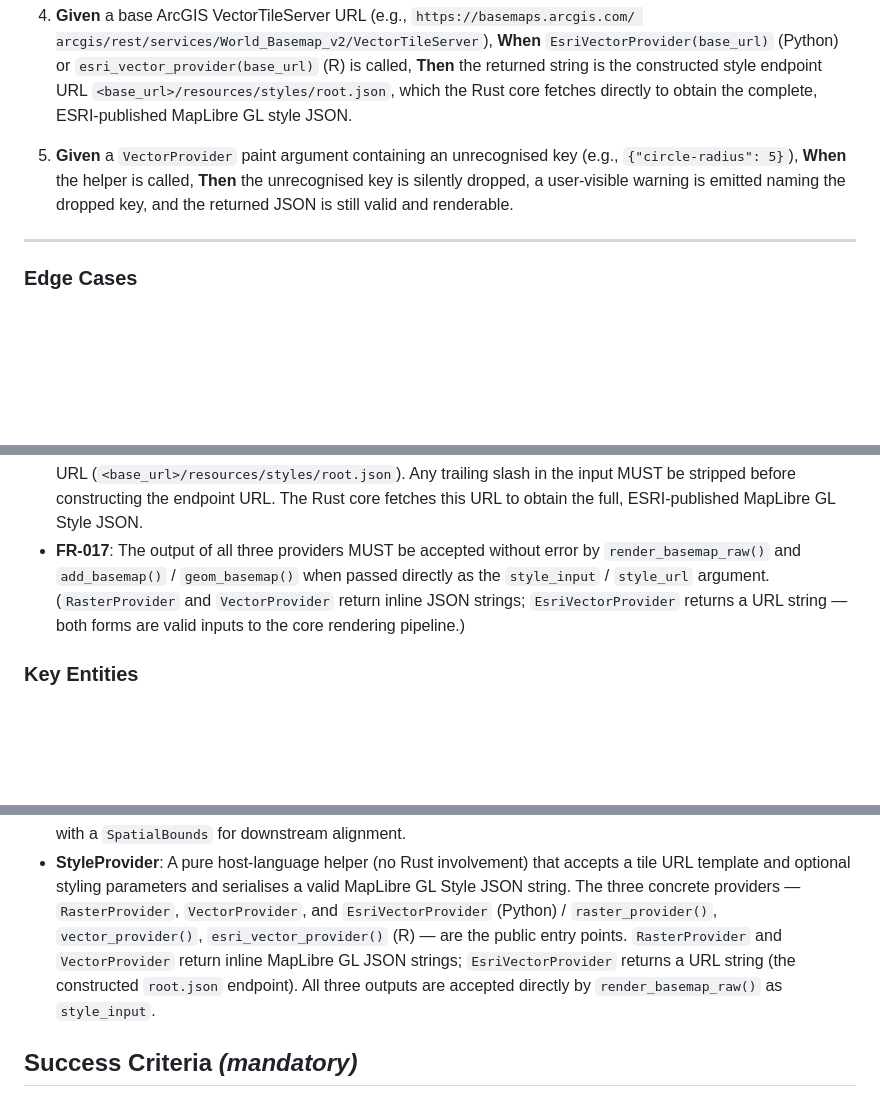
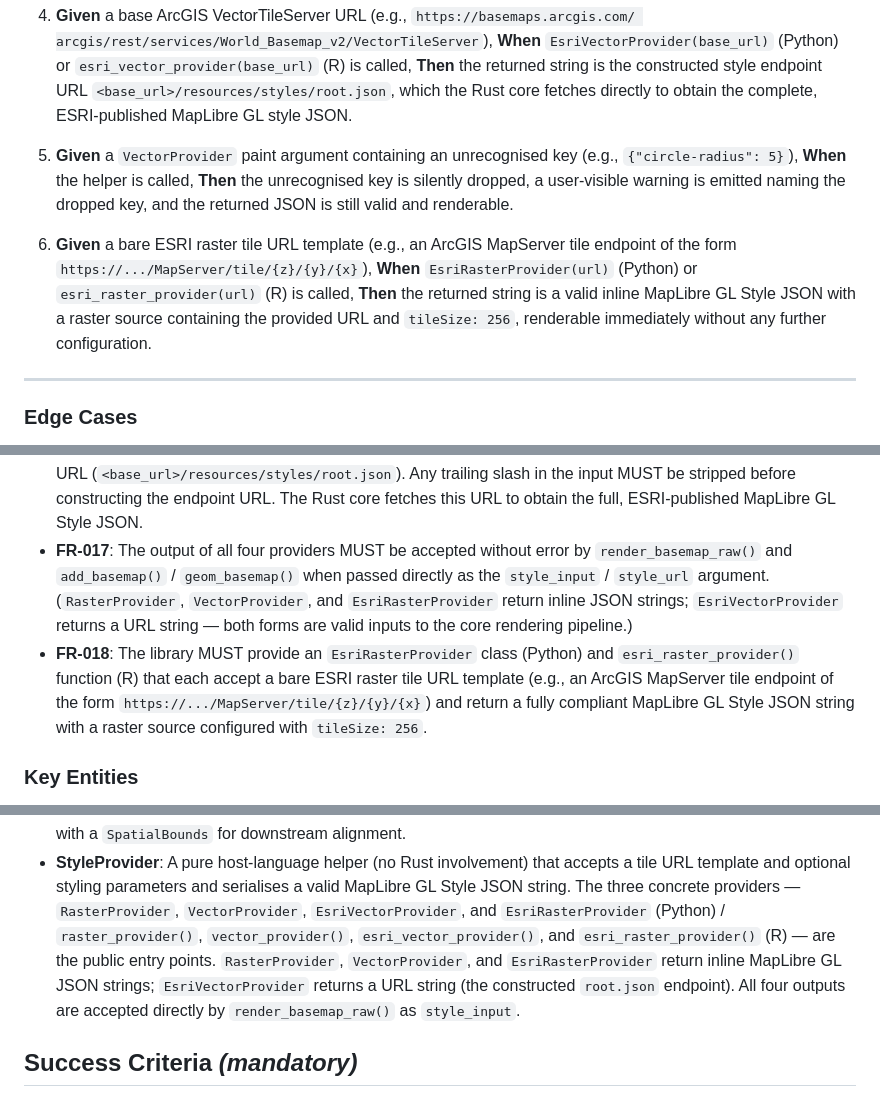
Before and after one commit to ar-puuk/basemapper, a Markdown page: specs/001-spatial-basemap-renderer/spec.md, 3 parts joined by grey strips. GitHub-like rendering; blank space fills up the shorter version.

Commit message:
feat(spec): restore EsriRasterProvider as fourth provider (additive)
Keep EsriVectorProvider (root.json URL construction) and add back
EsriRasterProvider/esri_raster_provider() for ESRI raster tile services
(MapServer tile/{z}/{y}/{x} endpoints, tileSize:256). Supports all four
industry-standard tile service patterns.

Changes: US4 scenario 6, FR-018, FR-017 updated to "all four", StyleProvider
entity, T038/T039/T040/T041/T042 updated to include EsriRasterProvider.

Co-Authored-By: Claude Sonnet 4.6 <noreply@anthropic.com>

```diff
--- a/specs/001-spatial-basemap-renderer/spec.md
+++ b/specs/001-spatial-basemap-renderer/spec.md
@@ -160,6 +160,13 @@ zero MapLibre GL JSON knowledge.
    key is silently dropped, a user-visible warning is emitted naming the dropped key,
    and the returned JSON is still valid and renderable.
 
+6. **Given** a bare ESRI raster tile URL template (e.g., an ArcGIS MapServer tile
+   endpoint of the form `https://.../MapServer/tile/{z}/{y}/{x}`), **When**
+   `EsriRasterProvider(url)` (Python) or `esri_raster_provider(url)` (R) is called,
+   **Then** the returned string is a valid inline MapLibre GL Style JSON with a raster
+   source containing the provided URL and `tileSize: 256`, renderable immediately
+   without any further configuration.
+
 ---
 
 ### Edge Cases
@@ -230,11 +237,16 @@ zero MapLibre GL JSON knowledge.
   (`<base_url>/resources/styles/root.json`). Any trailing slash in the input MUST be
   stripped before constructing the endpoint URL. The Rust core fetches this URL to
   obtain the full, ESRI-published MapLibre GL Style JSON.
-- **FR-017**: The output of all three providers MUST be accepted without error by
+- **FR-017**: The output of all four providers MUST be accepted without error by
   `render_basemap_raw()` and `add_basemap()` / `geom_basemap()` when passed directly as
-  the `style_input` / `style_url` argument. (`RasterProvider` and `VectorProvider`
-  return inline JSON strings; `EsriVectorProvider` returns a URL string — both forms
-  are valid inputs to the core rendering pipeline.)
+  the `style_input` / `style_url` argument. (`RasterProvider`, `VectorProvider`, and
+  `EsriRasterProvider` return inline JSON strings; `EsriVectorProvider` returns a URL
+  string — both forms are valid inputs to the core rendering pipeline.)
+- **FR-018**: The library MUST provide an `EsriRasterProvider` class (Python) and
+  `esri_raster_provider()` function (R) that each accept a bare ESRI raster tile URL
+  template (e.g., an ArcGIS MapServer tile endpoint of the form
+  `https://.../MapServer/tile/{z}/{y}/{x}`) and return a fully compliant MapLibre GL
+  Style JSON string with a raster source configured with `tileSize: 256`.
 
 ### Key Entities
 
@@ -252,11 +264,12 @@ zero MapLibre GL JSON knowledge.
 - **StyleProvider**: A pure host-language helper (no Rust involvement) that accepts a
   tile URL template and optional styling parameters and serialises a valid MapLibre GL
   Style JSON string. The three concrete providers — `RasterProvider`,
-  `VectorProvider`, and `EsriVectorProvider` (Python) / `raster_provider()`,
-  `vector_provider()`, `esri_vector_provider()` (R) — are the public entry points.
-  `RasterProvider` and `VectorProvider` return inline MapLibre GL JSON strings;
+  `VectorProvider`, `EsriVectorProvider`, and `EsriRasterProvider` (Python) /
+  `raster_provider()`, `vector_provider()`, `esri_vector_provider()`, and
+  `esri_raster_provider()` (R) — are the public entry points. `RasterProvider`,
+  `VectorProvider`, and `EsriRasterProvider` return inline MapLibre GL JSON strings;
   `EsriVectorProvider` returns a URL string (the constructed `root.json` endpoint).
-  All three outputs are accepted directly by `render_basemap_raw()` as `style_input`.
+  All four outputs are accepted directly by `render_basemap_raw()` as `style_input`.
 
 ## Success Criteria *(mandatory)*
 
```
Also changed, not shown: specs/001-spatial-basemap-renderer/tasks.md (+5 -5 lines).
